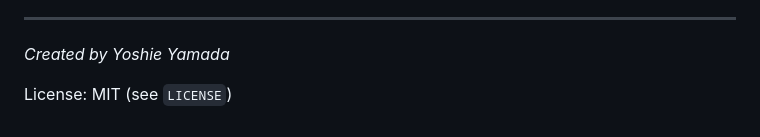
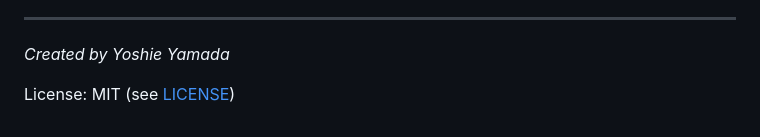
Before and after one commit to yo4e/ABCDE-Language, a Markdown page: README.md, the part around the change. GitHub-like rendering.

Commit message:
Link LICENSE in README files

```diff
--- a/README.md
+++ b/README.md
@@ -95,4 +95,4 @@ See the following documents for details:
 ---
 *Created by Yoshie Yamada*
 
-License: MIT (see `LICENSE`)
+License: MIT (see [LICENSE](LICENSE))
```
Also changed, not shown: README_JP.md (+1 -1 lines).
